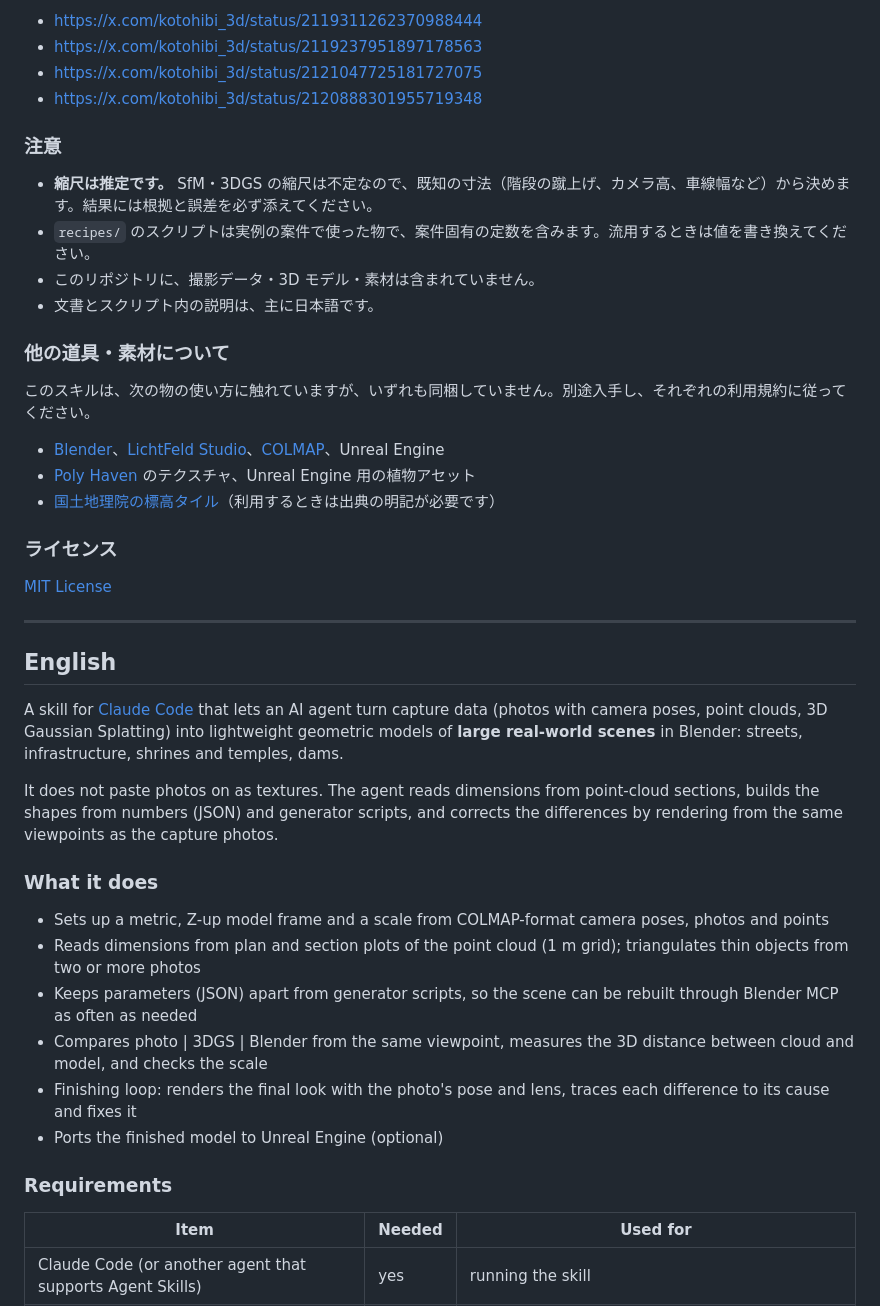
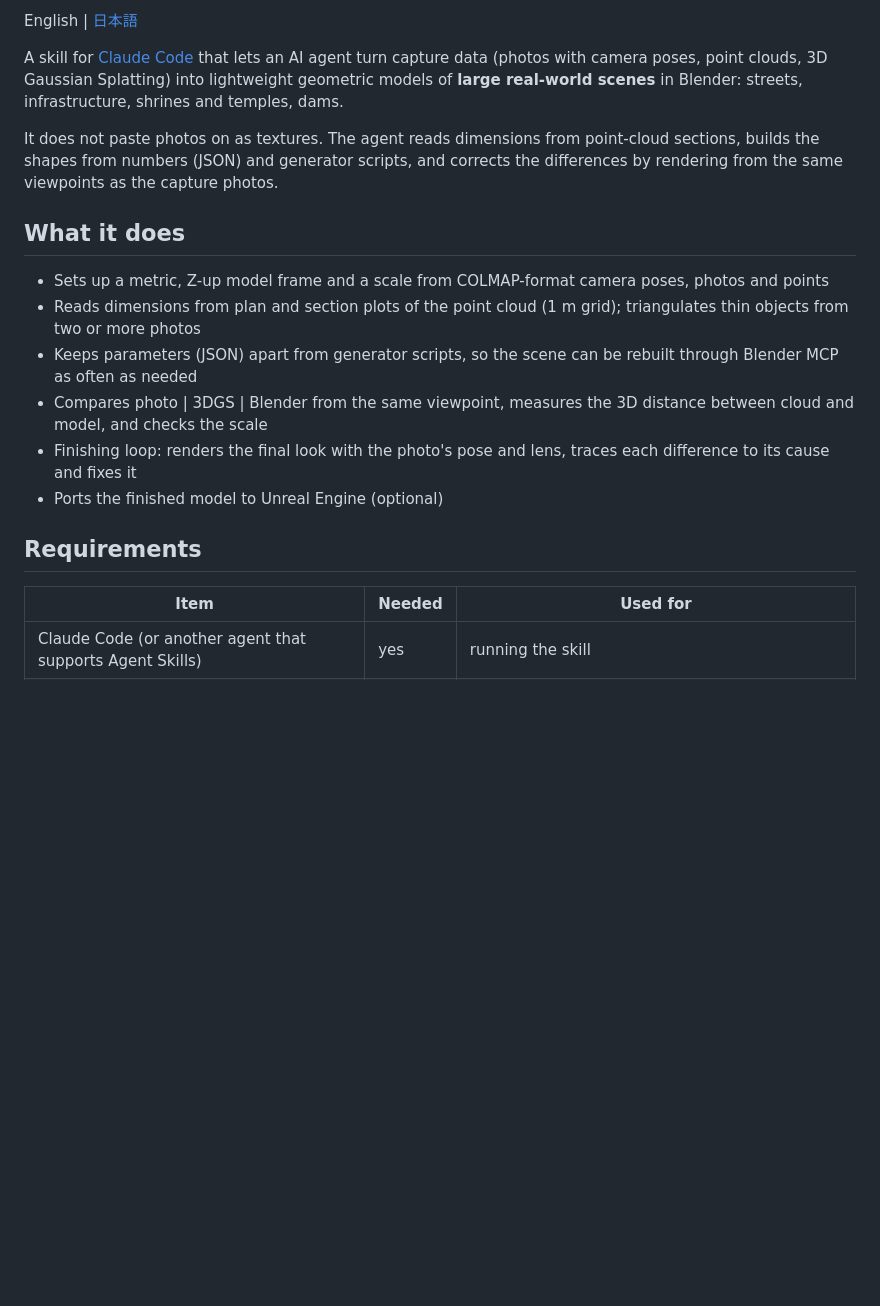
Before and after one commit to Kotohibi/ai-wide-area-modeling, a Markdown page: README.md, the part around one of its changes. Drawn GitHub-style; blank space fills up the shorter version.

```diff
--- a/README.md
+++ b/README.md
@@ -71,36 +3,10 @@ Claude Code で、たとえば次のように頼むと使われます。
-- https://x.com/kotohibi_3d/status/2119311262370988444
-- https://x.com/kotohibi_3d/status/2119237951897178563
-- https://x.com/kotohibi_3d/status/2121047725181727075
-- https://x.com/kotohibi_3d/status/2120888301955719348
-
-### 注意
-
-- **縮尺は推定です。** SfM・3DGS の縮尺は不定なので、既知の寸法（階段の蹴上げ、カメラ高、車線幅など）から決めます。結果には根拠と誤差を必ず添えてください。
-- `recipes/` のスクリプトは実例の案件で使った物で、案件固有の定数を含みます。流用するときは値を書き換えてください。
-- このリポジトリに、撮影データ・3D モデル・素材は含まれていません。
-- 文書とスクリプト内の説明は、主に日本語です。
-
-### 他の道具・素材について
-
-このスキルは、次の物の使い方に触れていますが、いずれも同梱していません。別途入手し、それぞれの利用規約に従ってください。
-
-- [Blender](https://www.blender.org/)、[LichtFeld Studio](https://github.com/MrNeRF/LichtFeld-Studio)、[COLMAP](https://colmap.github.io/)、Unreal Engine
-- [Poly Haven](https://polyhaven.com/) のテクスチャ、Unreal Engine 用の植物アセット
-- [国土地理院の標高タイル](https://maps.gsi.go.jp/development/ichiran.html)（利用するときは出典の明記が必要です）
-
-### ライセンス
-
-[MIT License](LICENSE)
-
----
-
-## English
+English | [日本語](README.ja.md)
 
 A skill for [Claude Code](https://claude.com/claude-code) that lets an AI agent turn capture data (photos with camera poses, point clouds, 3D Gaussian Splatting) into lightweight geometric models of **large real-world scenes** in Blender: streets, infrastructure, shrines and temples, dams.
 
 It does not paste photos on as textures. The agent reads dimensions from point-cloud sections, builds the shapes from numbers (JSON) and generator scripts, and corrects the differences by rendering from the same viewpoints as the capture photos.
 
-### What it does
+## What it does
 
 - Sets up a metric, Z-up model frame and a scale from COLMAP-format camera poses, photos and points
 - Reads dimensions from plan and section plots of the point cloud (1 m grid); triangulates thin objects from two or more photos
@@ -109,7 +15,7 @@ It does not paste photos on as textures. The agent reads dimensions from point-c
 - Finishing loop: renders the final look with the photo's pose and lens, traces each difference to its cause and fixes it
 - Ports the finished model to Unreal Engine (optional)
 
-### Requirements
+## Requirements
 
 | Item | Needed | Used for |
 |---|---|---|
```
Also changed, not shown: other parts of README.md (+12 -80 lines), README.ja.md (added, +89 -0 lines), docs/images/article_en.jpg (added), docs/images/article_ja.jpg (added), docs/images/video_en.jpg (added), docs/images/video_ja.jpg (added).
